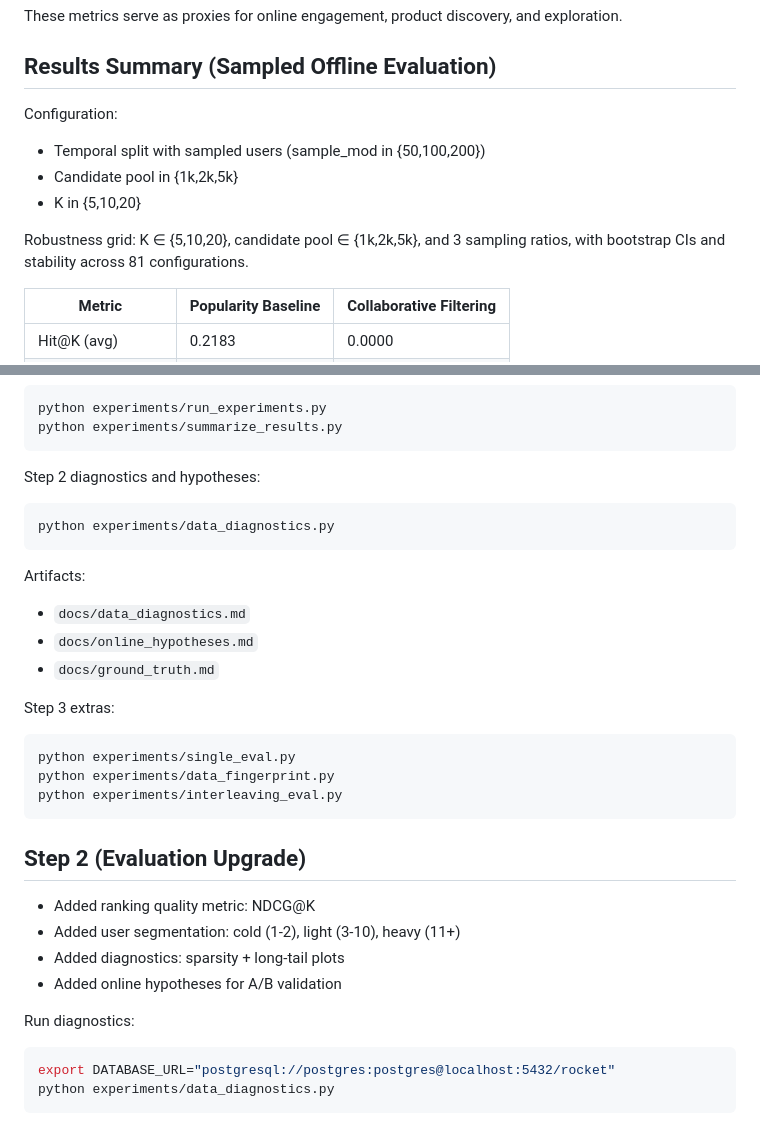
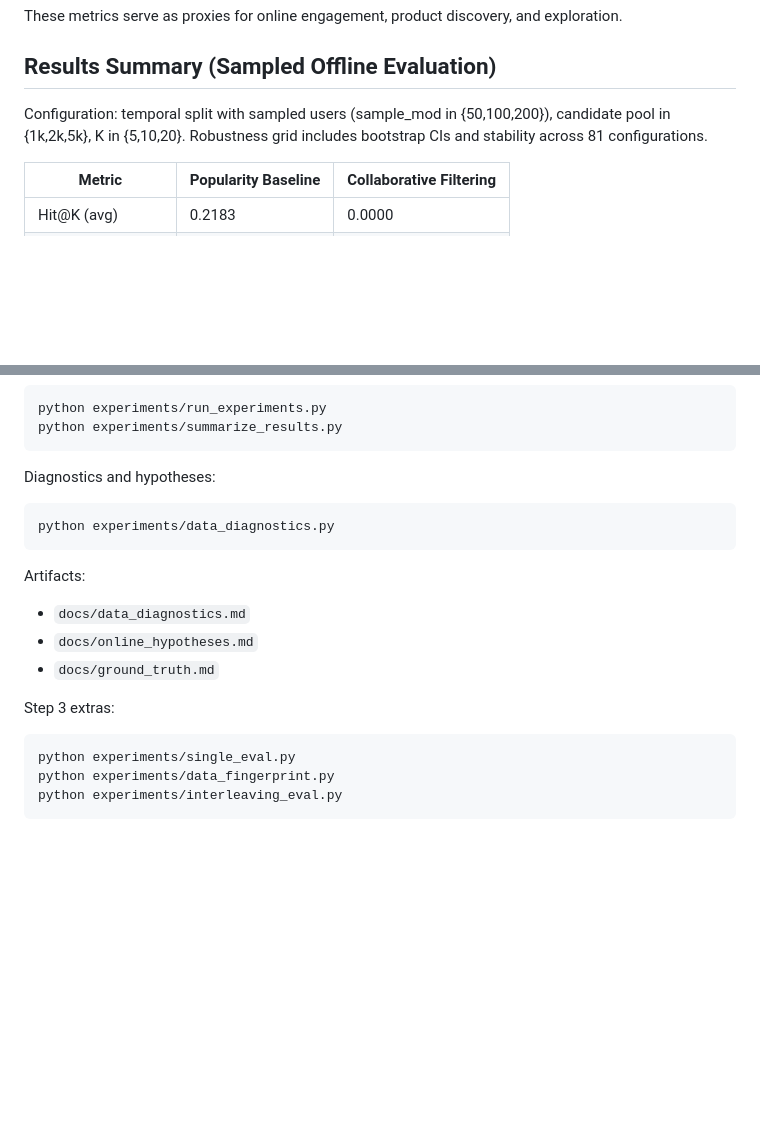
Before and after one commit to Zzhu17/E-commerce-Recommendation, a Markdown page: README.md, 2 parts joined by grey strips. GitHub-like rendering; blank space fills up the shorter version.

Commit message:
Deduplicate README sections

````diff
--- a/README.md
+++ b/README.md
@@ -63,12 +63,9 @@ Given the offline setting, the following metrics are used as business-aligned pr
 These metrics serve as proxies for online engagement, product discovery, and exploration.
 
 ## Results Summary (Sampled Offline Evaluation)
-Configuration:
-- Temporal split with sampled users (sample_mod in {50,100,200})
-- Candidate pool in {1k,2k,5k}
-- K in {5,10,20}
-
-Robustness grid: K ∈ {5,10,20}, candidate pool ∈ {1k,2k,5k}, and 3 sampling ratios, with bootstrap CIs and stability across 81 configurations.
+Configuration: temporal split with sampled users (sample_mod in {50,100,200}), candidate pool in
+{1k,2k,5k}, K in {5,10,20}. Robustness grid includes bootstrap CIs and stability across 81
+configurations.
 
 | Metric | Popularity Baseline | Collaborative Filtering |
 | --- | --- | --- |
@@ -163,11 +160,10 @@ python experiments/run_experiments.py
 python experiments/summarize_results.py
 ```
 
-Step 2 diagnostics and hypotheses:
+Diagnostics and hypotheses:
 ```bash
 python experiments/data_diagnostics.py
 ```
-
 Artifacts:
 - `docs/data_diagnostics.md`
 - `docs/online_hypotheses.md`
@@ -179,16 +175,3 @@ python experiments/single_eval.py
 python experiments/data_fingerprint.py
 python experiments/interleaving_eval.py
 ```
-
-
-## Step 2 (Evaluation Upgrade)
-- Added ranking quality metric: NDCG@K
-- Added user segmentation: cold (1-2), light (3-10), heavy (11+)
-- Added diagnostics: sparsity + long-tail plots
-- Added online hypotheses for A/B validation
-
-Run diagnostics:
-```bash
-export DATABASE_URL="postgresql://postgres:postgres@localhost:5432/rocket"
-python experiments/data_diagnostics.py
-```
````
